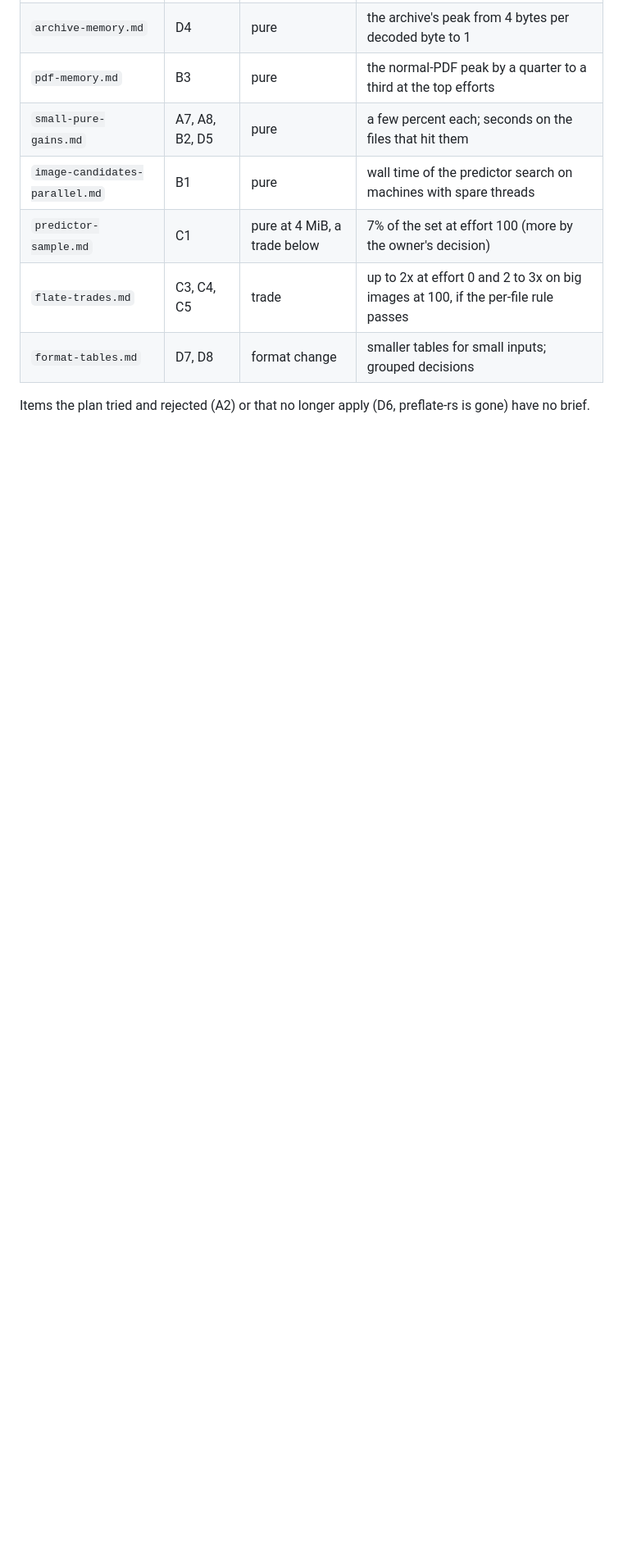
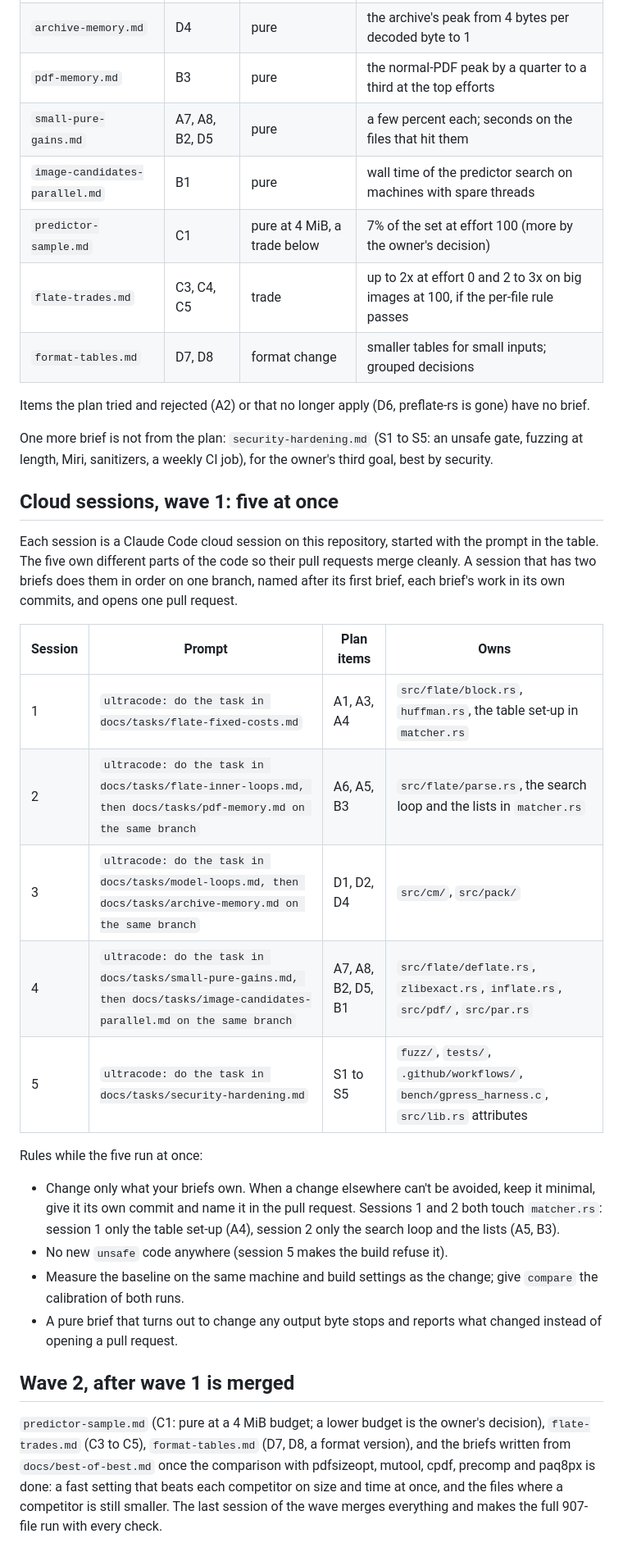
Before and after one commit to soumyadebroy3/gpress, a Markdown page: docs/tasks/README.md, the part around the change. Shown at 82% size. Drawn GitHub-style; blank space fills up the shorter version.

```diff
--- a/docs/tasks/README.md
+++ b/docs/tasks/README.md
@@ -98,3 +98,40 @@ In the plan's order of gain per unit of risk, pure changes first:
 | `format-tables.md` | D7, D8 | format change | smaller tables for small inputs; grouped decisions |
 
 Items the plan tried and rejected (A2) or that no longer apply (D6, preflate-rs is gone) have no brief.
+
+One more brief is not from the plan: `security-hardening.md` (S1 to S5: an unsafe gate, fuzzing at length,
+Miri, sanitizers, a weekly CI job), for the owner's third goal, best by security.
+
+## Cloud sessions, wave 1: five at once
+
+Each session is a Claude Code cloud session on this repository, started with the prompt in the table. The
+five own different parts of the code so their pull requests merge cleanly. A session that has two briefs does
+them in order on one branch, named after its first brief, each brief's work in its own commits, and opens one
+pull request.
+
+| Session | Prompt | Plan items | Owns |
+| --- | --- | --- | --- |
+| 1 | `ultracode: do the task in docs/tasks/flate-fixed-costs.md` | A1, A3, A4 | `src/flate/block.rs`, `huffman.rs`, the table set-up in `matcher.rs` |
+| 2 | `ultracode: do the task in docs/tasks/flate-inner-loops.md, then docs/tasks/pdf-memory.md on the same branch` | A6, A5, B3 | `src/flate/parse.rs`, the search loop and the lists in `matcher.rs` |
+| 3 | `ultracode: do the task in docs/tasks/model-loops.md, then docs/tasks/archive-memory.md on the same branch` | D1, D2, D4 | `src/cm/`, `src/pack/` |
+| 4 | `ultracode: do the task in docs/tasks/small-pure-gains.md, then docs/tasks/image-candidates-parallel.md on the same branch` | A7, A8, B2, D5, B1 | `src/flate/deflate.rs`, `zlibexact.rs`, `inflate.rs`, `src/pdf/`, `src/par.rs` |
+| 5 | `ultracode: do the task in docs/tasks/security-hardening.md` | S1 to S5 | `fuzz/`, `tests/`, `.github/workflows/`, `bench/gpress_harness.c`, `src/lib.rs` attributes |
+
+Rules while the five run at once:
+
+- Change only what your briefs own. When a change elsewhere can't be avoided, keep it minimal, give it its
+  own commit and name it in the pull request. Sessions 1 and 2 both touch `matcher.rs`: session 1 only the
+  table set-up (A4), session 2 only the search loop and the lists (A5, B3).
+- No new `unsafe` code anywhere (session 5 makes the build refuse it).
+- Measure the baseline on the same machine and build settings as the change; give `compare` the calibration
+  of both runs.
+- A pure brief that turns out to change any output byte stops and reports what changed instead of opening a
+  pull request.
+
+## Wave 2, after wave 1 is merged
+
+`predictor-sample.md` (C1: pure at a 4 MiB budget; a lower budget is the owner's decision),
+`flate-trades.md` (C3 to C5), `format-tables.md` (D7, D8, a format version), and the briefs written from
+`docs/best-of-best.md` once the comparison with pdfsizeopt, mutool, cpdf, precomp and paq8px is done: a fast
+setting that beats each competitor on size and time at once, and the files where a competitor is still
+smaller. The last session of the wave merges everything and makes the full 907-file run with every check.
```
Also changed, not shown: docs/tasks/security-hardening.md (added, +78 -0 lines).
